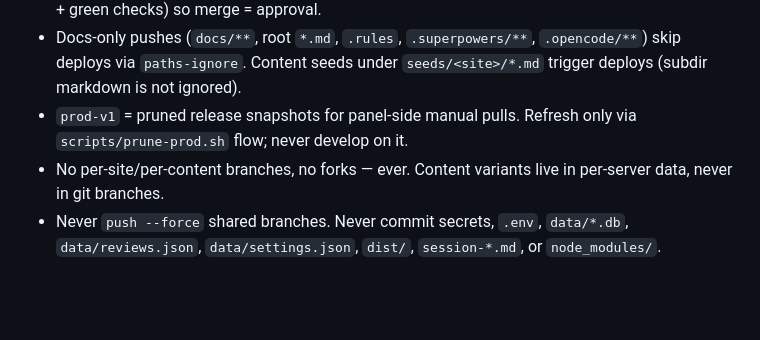
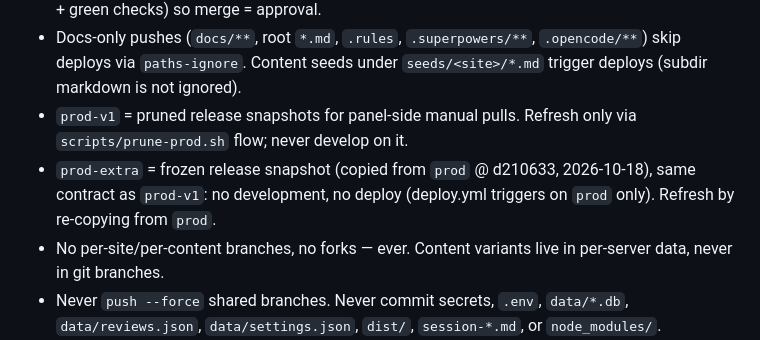
Before and after one commit to devrahmanbd/extramovies, a Markdown page: AGENTS.md, the part around the change. Rendered like a GitHub page; blank space fills up the shorter version.

Commit message:
docs: document prod-extra snapshot branch contract

```diff
--- a/AGENTS.md
+++ b/AGENTS.md
@@ -17,6 +17,9 @@ planned. Read this whole file before acting. Short hard-rules version: `.rules`.
   `seeds/<site>/*.md` trigger deploys (subdir markdown is not ignored).
 - `prod-v1` = pruned release snapshots for panel-side manual pulls. Refresh
   only via `scripts/prune-prod.sh` flow; never develop on it.
+- `prod-extra` = frozen release snapshot (copied from `prod` @ d210633,
+  2026-10-18), same contract as `prod-v1`: no development, no deploy
+  (deploy.yml triggers on `prod` only). Refresh by re-copying from `prod`.
 - No per-site/per-content branches, no forks — ever. Content variants live
   in per-server data, never in git branches.
 - Never `push --force` shared branches. Never commit secrets, `.env`,
```
